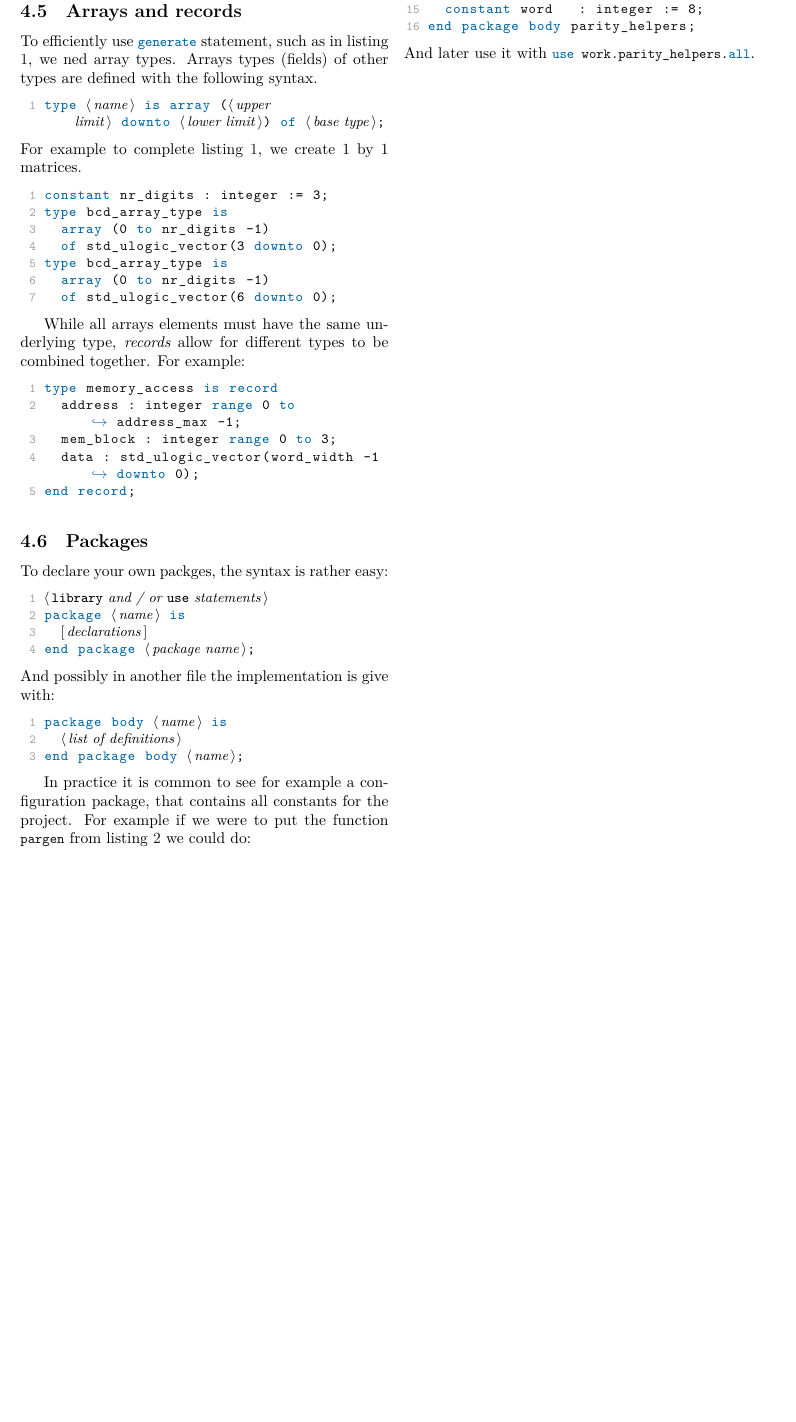
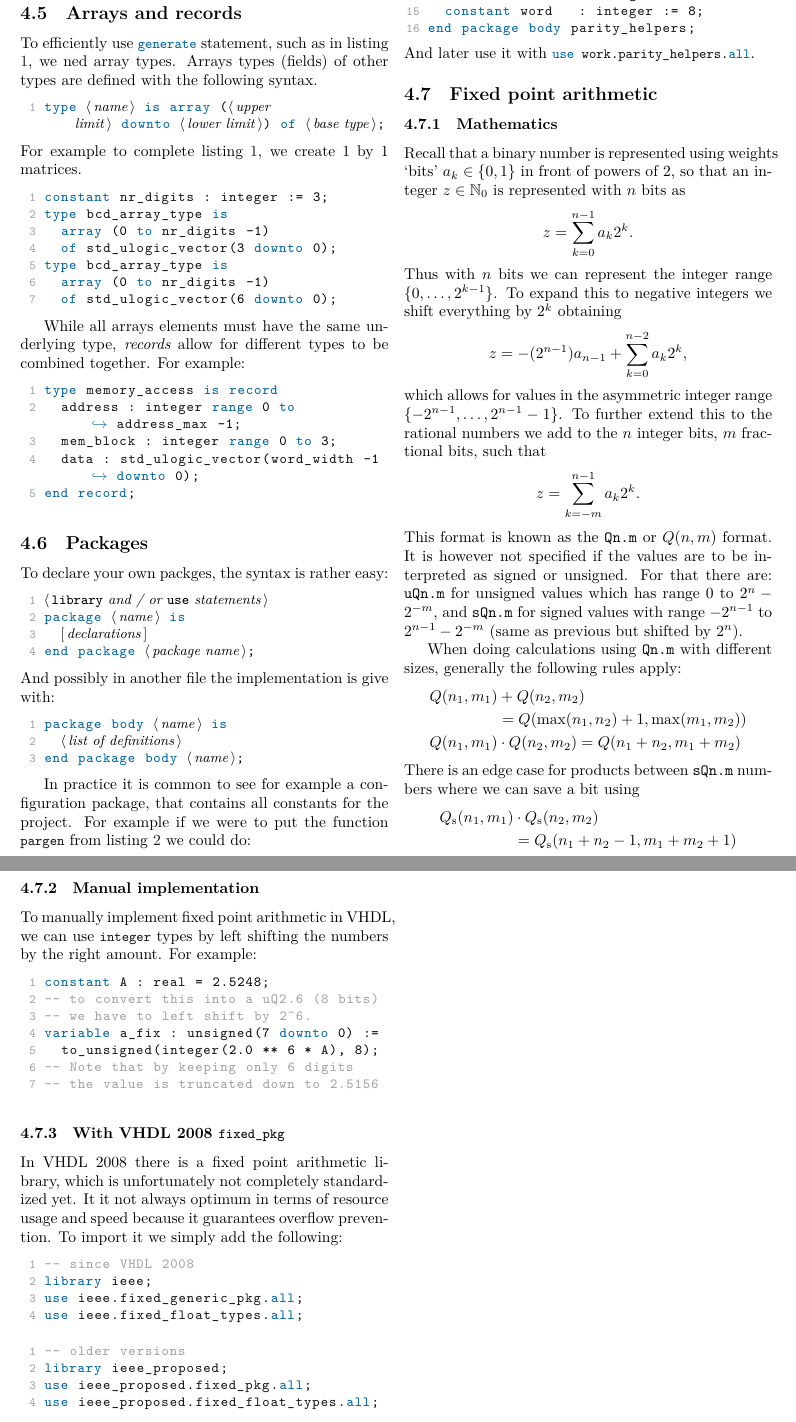
Before and after one commit to NaoPross/DigME, a LaTeX document (DigME.tex): part of page 3 of 3 before the commit and two parts of pages 3 and 4 of 4 after it, the two joined at a grey line, cut so that both start at the same text, the shorter picture padded with empty space. Compiled offline with XeLaTeX.

Commit message:
Fixed point arithmetic

```diff
--- a/DigME.tex
+++ b/DigME.tex
@@ -253,3 +254,64 @@ end package body parity_helpers;
 \end{lstlisting}
 And later use it with \vhdl{use work.parity_helpers.all}.
 
+\subsection{Fixed point arithmetic}
+
+\subsubsection{Mathematics}
+
+Recall that a binary number is represented using weights `bits' \(a_k \in \{ 0, 1 \}\) in front of powers of 2, so that an integer \(z \in \mathbb{N}_0\) is represented with \(n\) bits as
+\[
+  z = \sum_{k=0}^{n-1} a_k 2^k .
+\]
+Thus with \(n\) bits we can represent the integer range \(\{0,\ldots, 2^{k-1}\}\).
+To expand this to negative integers we shift everything by \(2^k\) obtaining
+\[
+  z = -(2^{n-1}) a_{n-1} + \sum_{k=0}^{n-2} a_k 2^k,
+\]
+which allows for values in the asymmetric integer range \(\{-2^{n-1},\ldots, 2^{n-1} -1\}\). To further extend this to the rational numbers we add to the \(n\) integer bits, \(m\) fractional bits, such that
+\[
+  z = \sum_{k = -m}^{n - 1} a_k 2^k .
+\]
+This format is known as the \texttt{Qn.m} or \(Q(n,m)\) format. It is however not specified if the values are to be interpreted as signed or unsigned. For that there are: \texttt{uQn.m} for unsigned values which has range 0 to \(2^n - 2^{-m}\), and \texttt{sQn.m} for signed values with range \(-2^{n-1}\) to \(2^{n-1} - 2^{-m}\) (same as previous but shifted by \(2^n\)).
+
+When doing calculations using \texttt{Qn.m} with different sizes, generally the following rules apply:
+\begin{align*}
+  Q(n_1, m_1) &+ Q(n_2, m_2) \\
+    &= Q(\max(n_1, n_2) +1, \max(m_1, m_2)) \\
+  Q(n_1, m_1) &\cdot Q(n_2, m_2) = Q(n_1 + n_2, m_1 + m_2)
+\end{align*}
+%% TODO: review with skript
+% TODO: guard bit
+There is an edge case for products between \texttt{sQn.m} numbers where we can save a bit using
+\begin{align*}
+  Q_\mathrm{s}(n_1, m_1) &\cdot Q_\mathrm{s}(n_2, m_2) \\
+  &= Q_\mathrm{s}(n_1 + n_2 -1, m_1 + m_2 + 1)
+\end{align*}
+
+\subsubsection{Manual implementation}
+
+To manually implement fixed point arithmetic in VHDL, we can use \vhdl{integer} types by left shifting the numbers by the right amount. For example:
+\begin{lstlisting}[language = vhdl]
+constant A : real = 2.5248;
+-- to convert this into a uQ2.6 (8 bits)
+-- we have to left shift by 2^6.
+variable a_fix : unsigned(7 downto 0) :=
+  to_unsigned(integer(2.0 ** 6 * A), 8);
+-- Note that by keeping only 6 digits
+-- the value is truncated down to 2.5156
+\end{lstlisting}
+
+\subsubsection{With VHDL 2008 \vhdl{fixed_pkg}}
+
+In VHDL 2008 there is a fixed point arithmetic library, which is unfortunately not completely standardized yet. It it not always optimum in terms of resource usage and speed because it guarantees overflow prevention. To import it we simply add the following:
+\begin{lstlisting}[language = vhdl]
+-- since VHDL 2008
+library ieee;
+use ieee.fixed_generic_pkg.all;
+use ieee.fixed_float_types.all;
+\end{lstlisting}
+\begin{lstlisting}[language = vhdl]
+-- older versions
+library ieee_proposed;
+use ieee_proposed.fixed_pkg.all;
+use ieee_proposed.fixed_float_types.all;
+\end{lstlisting}
```
Also changed, not shown: DigME.tex (16 more changed lines), 1 other file.
